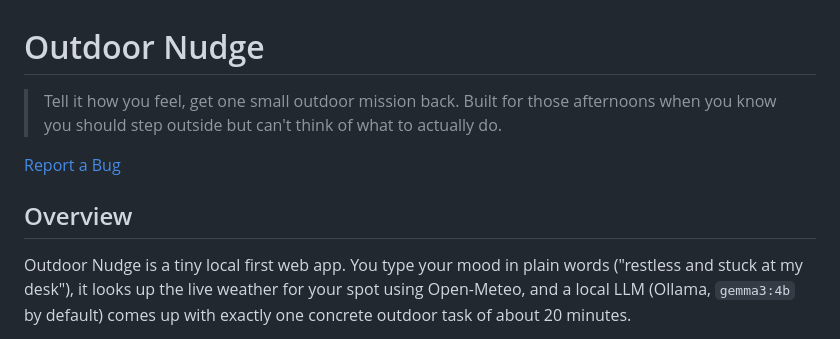
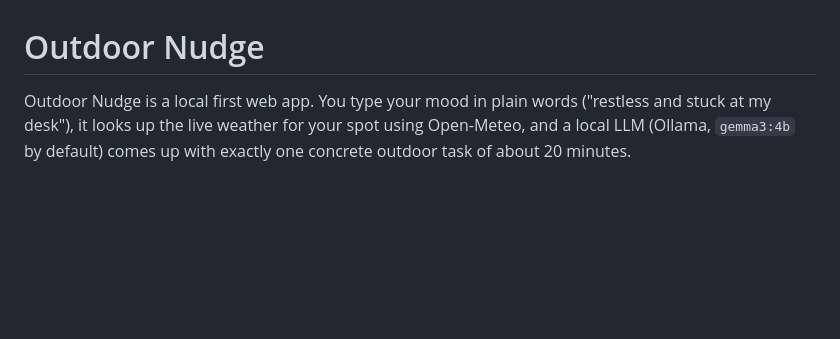
Before and after one commit to PIYUSH-NEXTGEN/Outdoor-Nudge, a Markdown page: README.md, the part around the change. Rendered like a GitHub page; blank space fills up the shorter version.

```diff
--- a/README.md
+++ b/README.md
@@ -1,12 +1,6 @@
 # Outdoor Nudge
 
-> Tell it how you feel, get one small outdoor mission back. Built for those afternoons when you know you should step outside but can't think of what to actually do.
-
-[Report a Bug](../../issues)
-
-## Overview
-
-Outdoor Nudge is a tiny local first web app. You type your mood in plain words
+Outdoor Nudge is a  local first web app. You type your mood in plain words
 ("restless and stuck at my desk"), it looks up the live weather for your spot
 using Open-Meteo, and a local LLM (Ollama, `gemma3:4b` by default) comes up with
 exactly one concrete outdoor task of about 20 minutes.
```
